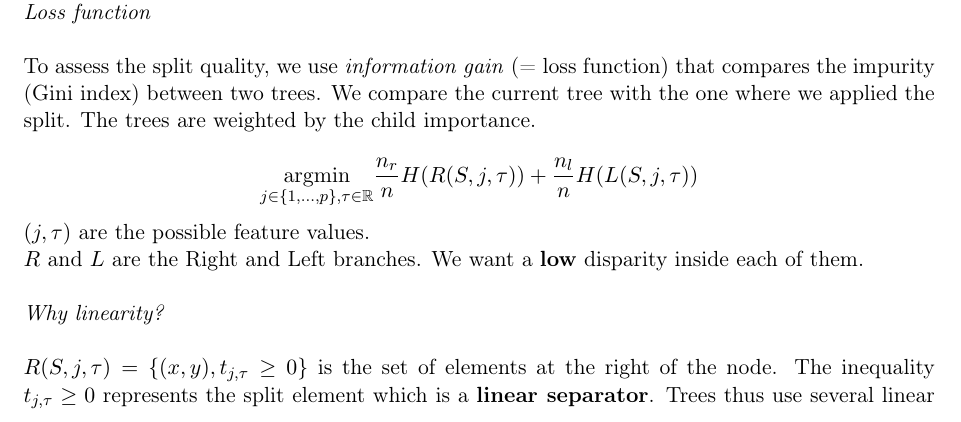
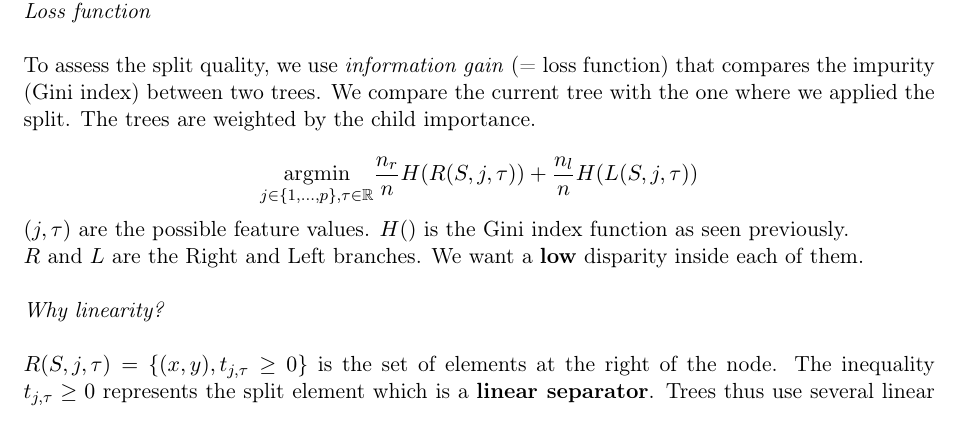
Before and after one commit to savoga/maths-for-data-science, a LaTeX document (ML/ML_GS_Tex.tex, which reads ML/Trees.tex): part of page 19 of 38, cut so that both start at the same text. Compiled offline with pdfLaTeX.

Commit message:
add clarification Gini index

```diff
--- a/ML/Trees.tex
+++ b/ML/Trees.tex
@@ -44,7 +42,7 @@ To assess the split quality, we use \textit{information gain} (= loss function)
 $$\underset{j \in \{1,...,p\}, \\
 \tau \in \mathbb{R}}{\operatorname{argmin}} \frac{n_r}{n}H(R(S,j,\tau))+\frac{n_l}{n}H(L(S,j,\tau))$$
 
-$(j, \tau)$ are the possible feature values.
+$(j, \tau)$ are the possible feature values. $H()$ is the Gini index function as seen previously.
 
 $R$ and $L$ are the Right and Left branches. We want a \textbf{low} disparity inside each of them. \\
 
```
Also changed, not shown: ML/ML_GS_Tex.pdf, ML/Trees.tex (4 more changed lines).
